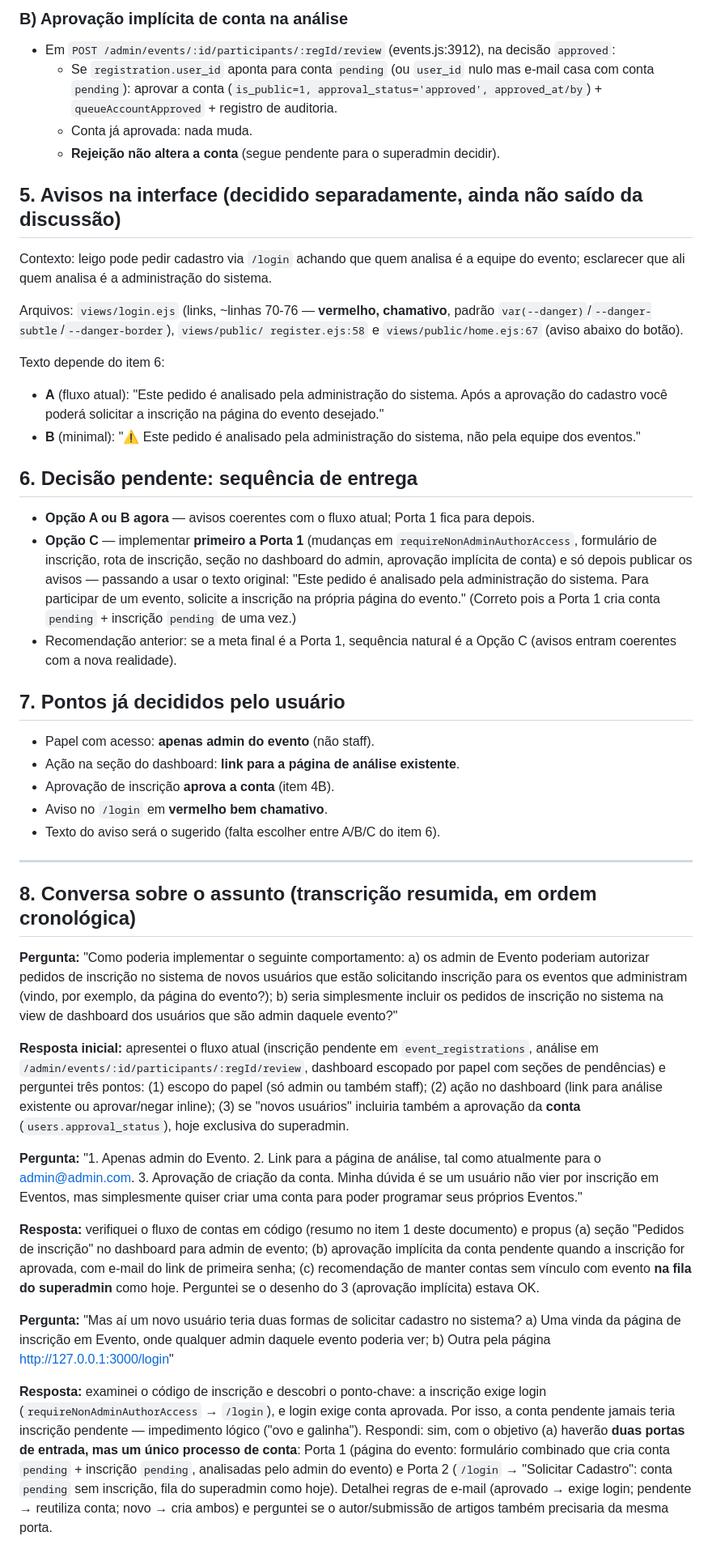
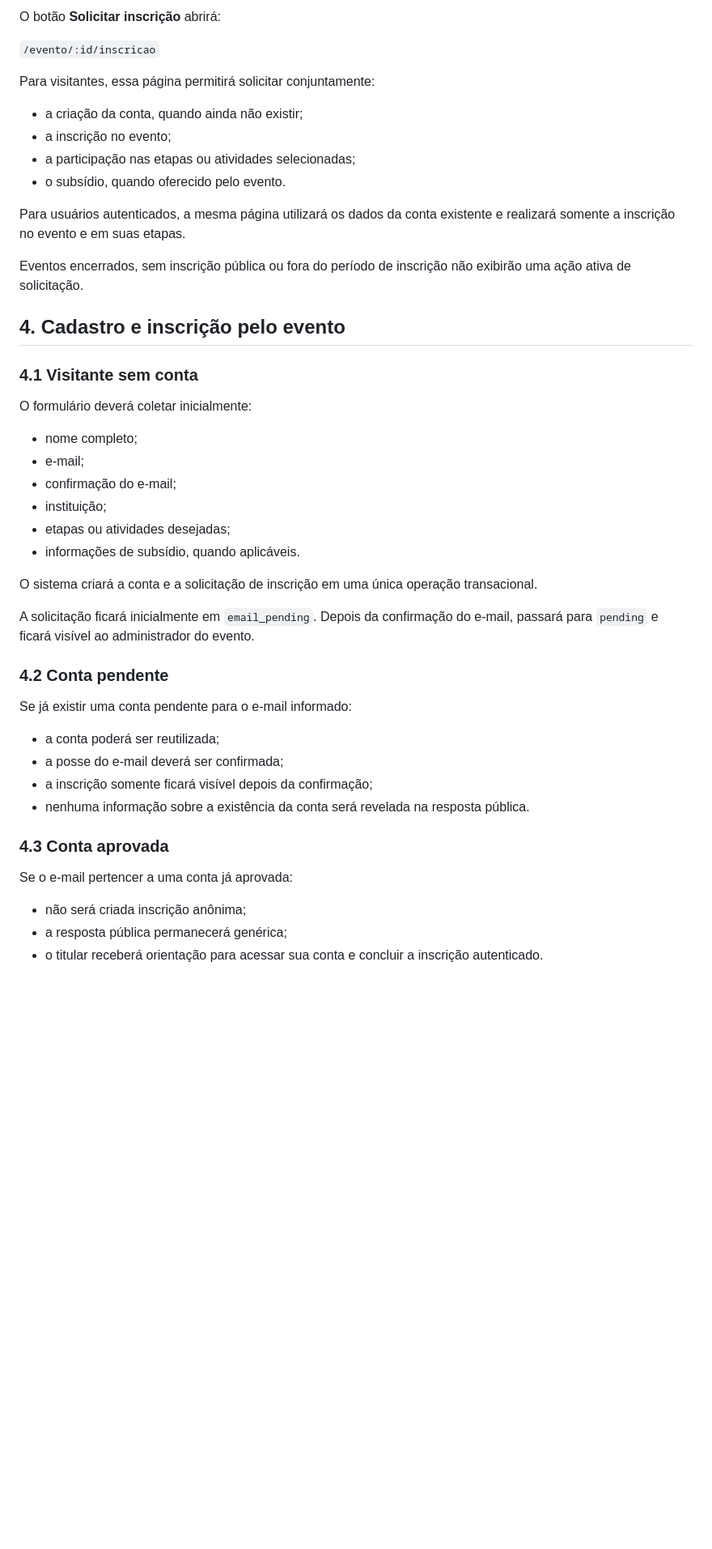
Before and after one commit to harleyham/geomrit-submissao, a Markdown page: plano_inscricao.md, the part around one of its changes. Shown at 81% size. Rendered like a GitHub page; blank space fills up the shorter version.

Commit message:
docs: revisa fluxo de cadastro e acesso de organizadores

```diff
--- a/plano_inscricao.md
+++ b/plano_inscricao.md
@@ -73,67 +30,50 @@ Data do levantamento: 16/09/2026 (diagnóstico em código, V0.1)
 
-### B) Aprovação implícita de conta na análise
-- Em `POST /admin/events/:id/participants/:regId/review` (events.js:3912),
-  na decisão `approved`:
-  - Se `registration.user_id` aponta para conta `pending` (ou `user_id` nulo
-    mas e-mail casa com conta `pending`): aprovar a conta
-    (`is_public=1, approval_status='approved', approved_at/by`) +
-    `queueAccountApproved` + registro de auditoria.
-  - Conta já aprovada: nada muda.
-  - **Rejeição não altera a conta** (segue pendente para o superadmin
-    decidir).
+O botão **Solicitar inscrição** abrirá:
 
-## 5. Avisos na interface (decidido separadamente, ainda não saído da discussão)
+`/evento/:id/inscricao`
 
-Contexto: leigo pode pedir cadastro via `/login` achando que quem analisa é a
-equipe do evento; esclarecer que ali quem analisa é a administração do sistema.
+Para visitantes, essa página permitirá solicitar conjuntamente:
 
-Arquivos: `views/login.ejs` (links, ~linhas 70-76 — **vermelho, chamativo**,
-padrão `var(--danger)`/`--danger-subtle`/`--danger-border`), `views/public/
-register.ejs:58` e `views/public/home.ejs:67` (aviso abaixo do botão).
+- a criação da conta, quando ainda não existir;
+- a inscrição no evento;
+- a participação nas etapas ou atividades selecionadas;
+- o subsídio, quando oferecido pelo evento.
 
-Texto depende do item 6:
+Para usuários autenticados, a mesma página utilizará os dados da conta existente e realizará somente a inscrição no evento e em suas etapas.
 
-- **A** (fluxo atual): "Este pedido é analisado pela administração do sistema.
-  Após a aprovação do cadastro você poderá solicitar a inscrição na página do
-  evento desejado."
-- **B** (minimal): "⚠ Este pedido é analisado pela administração do sistema,
-  não pela equipe dos eventos."
+Eventos encerrados, sem inscrição pública ou fora do período de inscrição não exibirão uma ação ativa de solicitação.
 
-## 6. Decisão pendente: sequência de entrega
+## 4. Cadastro e inscrição pelo evento
 
-- **Opção A ou B agora** — avisos coerentes com o fluxo atual; Porta 1 fica
-  para depois.
-- **Opção C** — implementar **primeiro a Porta 1** (mudanças em
-  `requireNonAdminAuthorAccess`, formulário de inscrição, rota de inscrição,
-  seção no dashboard do admin, aprovação implícita de conta) e só depois
-  publicar os avisos — passando a usar o texto original:
-  "Este pedido é analisado pela administração do sistema. Para participar de
-  um evento, solicite a inscrição na própria página do evento."
-  (Correto pois a Porta 1 cria conta `pending` + inscrição `pending` de uma vez.)
-- Recomendação anterior: se a meta final é a Porta 1, sequência natural é a
-  Opção C (avisos entram coerentes com a nova realidade).
+### 4.1 Visitante sem conta
 
-## 7. Pontos já decididos pelo usuário
+O formulário deverá coletar inicialmente:
 
-- Papel com acesso: **apenas admin do evento** (não staff).
-- Ação na seção do dashboard: **link para a página de análise existente**.
-- Aprovação de inscrição **aprova a conta** (item 4B).
-- Aviso no `/login` em **vermelho bem chamativo**.
-- Texto do aviso será o sugerido (falta escolher entre A/B/C do item 6).
+- nome completo;
+- e-mail;
+- confirmação do e-mail;
+- instituição;
+- etapas ou atividades desejadas;
+- informações de subsídio, quando aplicáveis.
 
----
+O sistema criará a conta e a solicitação de inscrição em uma única operação transacional.
 
-## 8. Conversa sobre o assunto (transcrição resumida, em ordem cronológica)
+A solicitação ficará inicialmente em `email_pending`. Depois da confirmação do e-mail, passará para `pending` e ficará visível ao administrador do evento.
 
-**Pergunta:** "Como poderia implementar o seguinte comportamento: a) os admin de Evento poderiam autorizar pedidos de inscrição no sistema de novos usuários que estão solicitando inscrição para os eventos que administram (vindo, por exemplo, da página do evento?); b) seria simplesmente incluir os pedidos de inscrição no sistema na view de dashboard dos usuários que são admin daquele evento?"
+### 4.2 Conta pendente
 
-**Resposta inicial:** apresentei o fluxo atual (inscrição pendente em `event_registrations`, análise em `/admin/events/:id/participants/:regId/review`, dashboard escopado por papel com seções de pendências) e perguntei três pontos: (1) escopo do papel (só admin ou também staff); (2) ação no dashboard (link para análise existente ou aprovar/negar inline); (3) se "novos usuários" incluiria também a aprovação da **conta** (`users.approval_status`), hoje exclusiva do superadmin.
+Se já existir uma conta pendente para o e-mail informado:
 
-**Pergunta:** "1. Apenas admin do Evento. 2. Link para a página de análise, tal como atualmente para o admin@admin.com. 3. Aprovação de criação da conta. Minha dúvida é se um usuário não vier por inscrição em Eventos, mas simplesmente quiser criar uma conta para poder programar seus próprios Eventos."
+- a conta poderá ser reutilizada;
+- a posse do e-mail deverá ser confirmada;
+- a inscrição somente ficará visível depois da confirmação;
+- nenhuma informação sobre a existência da conta será revelada na resposta pública.
 
-**Resposta:** verifiquei o fluxo de contas em código (resumo no item 1 deste documento) e propus (a) seção "Pedidos de inscrição" no dashboard para admin de evento; (b) aprovação implícita da conta pendente quando a inscrição for aprovada, com e-mail do link de primeira senha; (c) recomendação de manter contas sem vínculo com evento **na fila do superadmin** como hoje. Perguntei se o desenho do 3 (aprovação implícita) estava OK.
+### 4.3 Conta aprovada
 
-**Pergunta:** "Mas aí um novo usuário teria duas formas de solicitar cadastro no sistema? a) Uma vinda da página de inscrição em Evento, onde qualquer admin daquele evento poderia ver; b) Outra pela página http://127.0.0.1:3000/login"
+Se o e-mail pertencer a uma conta já aprovada:
 
-**Resposta:** examinei o código de inscrição e descobri o ponto-chave: a inscrição exige login (`requireNonAdminAuthorAccess` → `/login`), e login exige conta aprovada. Por isso, a conta pendente jamais teria inscrição pendente — impedimento lógico ("ovo e galinha"). Respondi: sim, com o objetivo (a) haverão **duas portas de entrada, mas um único processo de conta**: Porta 1 (página do evento: formulário combinado que cria conta `pending` + inscrição `pending`, analisadas pelo admin do evento) e Porta 2 (`/login` → "Solicitar Cadastro": conta `pending` sem inscrição, fila do superadmin como hoje). Detalhei regras de e-mail (aprovado → exige login; pendente → reutiliza conta; novo → cria ambos) e perguntei se o autor/submissão de artigos também precisaria da mesma porta.
+- não será criada inscrição anônima;
+- a resposta pública permanecerá genérica;
+- o titular receberá orientação para acessar sua conta e concluir a inscrição autenticado.
 
```
Also changed, not shown: other parts of plano_inscricao.md (+243 -72 lines).
